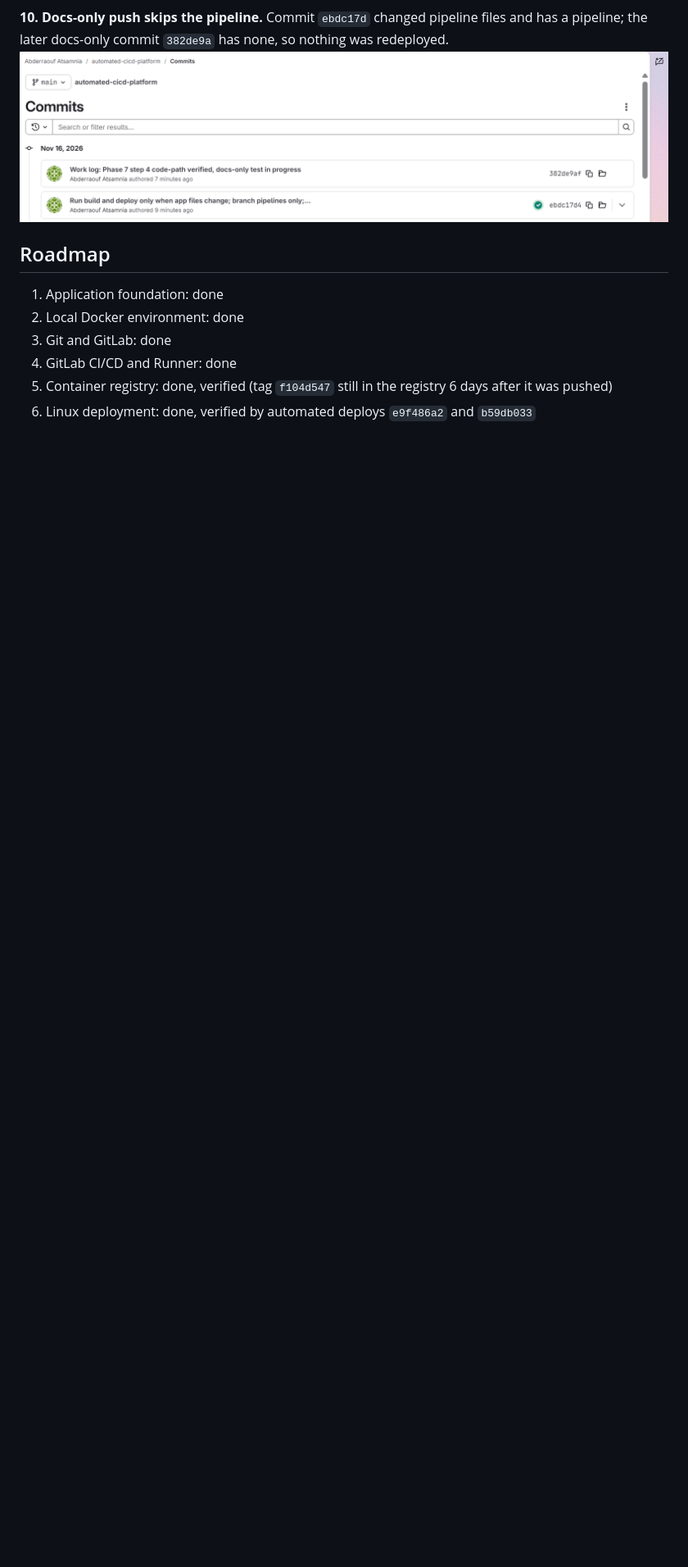
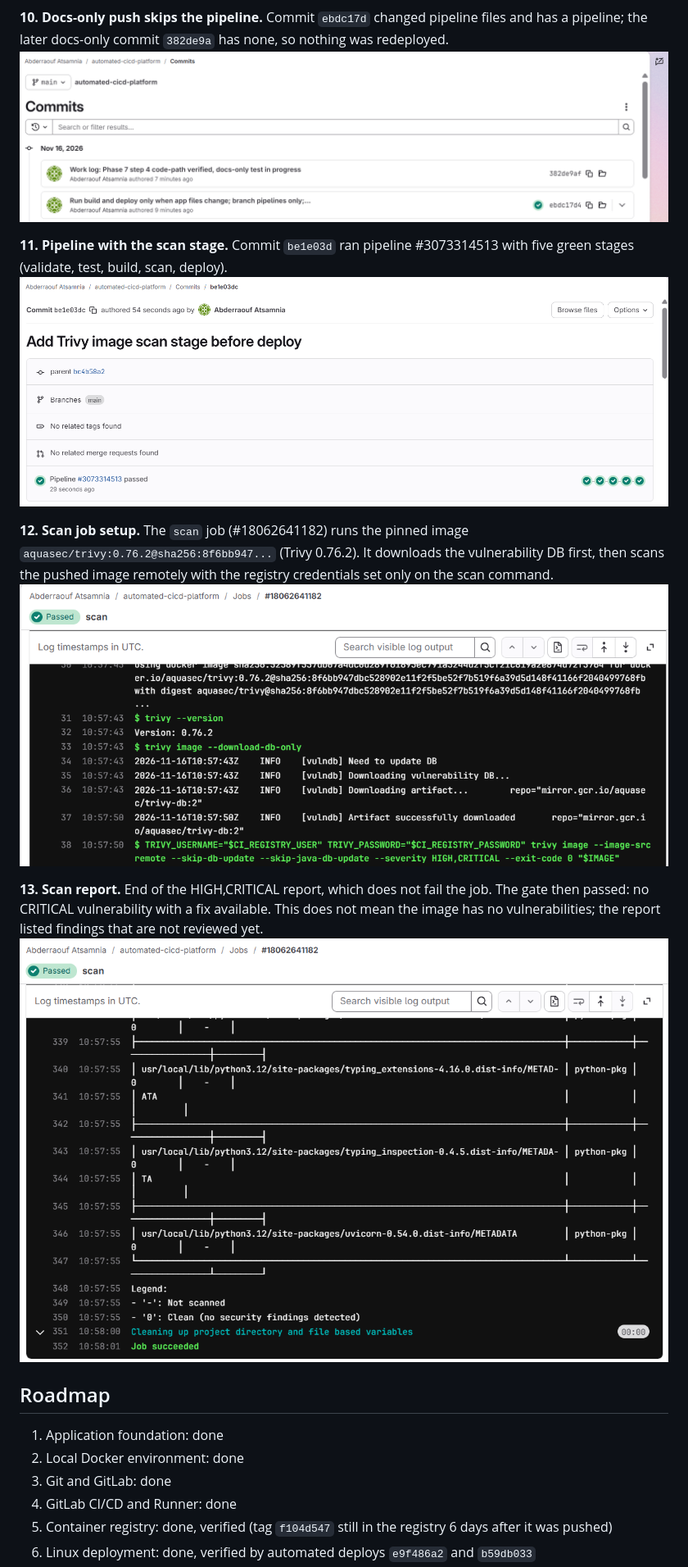
Before and after one commit to raoufats26/automated-cicd-platform, a Markdown page: README.md, the part around one of its changes. Shown at 82% size. GitHub-like rendering; pictures changed too: docs/screenshots/12-pipeline-scan.png (added), docs/screenshots/13a-scan-setup.png (added), docs/screenshots/13b-scan-report.png (added); blank space fills up the shorter version.

Commit message:
Verify Trivy scan stage and add scan evidence screenshots

```diff
--- a/README.md
+++ b/README.md
@@ -90,6 +90,15 @@ Screenshots from a real run: pipeline `#3072974617`, commit `b59db033`, deployed
 **10. Docs-only push skips the pipeline.** Commit `ebdc17d` changed pipeline files and has a pipeline; the later docs-only commit `382de9a` has none, so nothing was redeployed.
 ![Commit list: docs-only commit has no pipeline](docs/screenshots/11-docs-only-skip.png)
 
+**11. Pipeline with the scan stage.** Commit `be1e03d` ran pipeline #3073314513 with five green stages (validate, test, build, scan, deploy).
+![Pipeline with the scan stage](docs/screenshots/12-pipeline-scan.png)
+
+**12. Scan job setup.** The `scan` job (#18062641182) runs the pinned image `aquasec/trivy:0.76.2@sha256:8f6bb947...` (Trivy 0.76.2). It downloads the vulnerability DB first, then scans the pushed image remotely with the registry credentials set only on the scan command.
+![Scan job setup](docs/screenshots/13a-scan-setup.png)
+
+**13. Scan report.** End of the HIGH,CRITICAL report, which does not fail the job. The gate then passed: no CRITICAL vulnerability with a fix available. This does not mean the image has no vulnerabilities; the report listed findings that are not reviewed yet.
+![End of the scan report](docs/screenshots/13b-scan-report.png)
+
 ## Roadmap
 
 1. Application foundation: done
```
Also changed, not shown: other parts of README.md (+1 -1 lines), docs/PROJECT_MASTER_GUIDE.md (+13 -4 lines).
